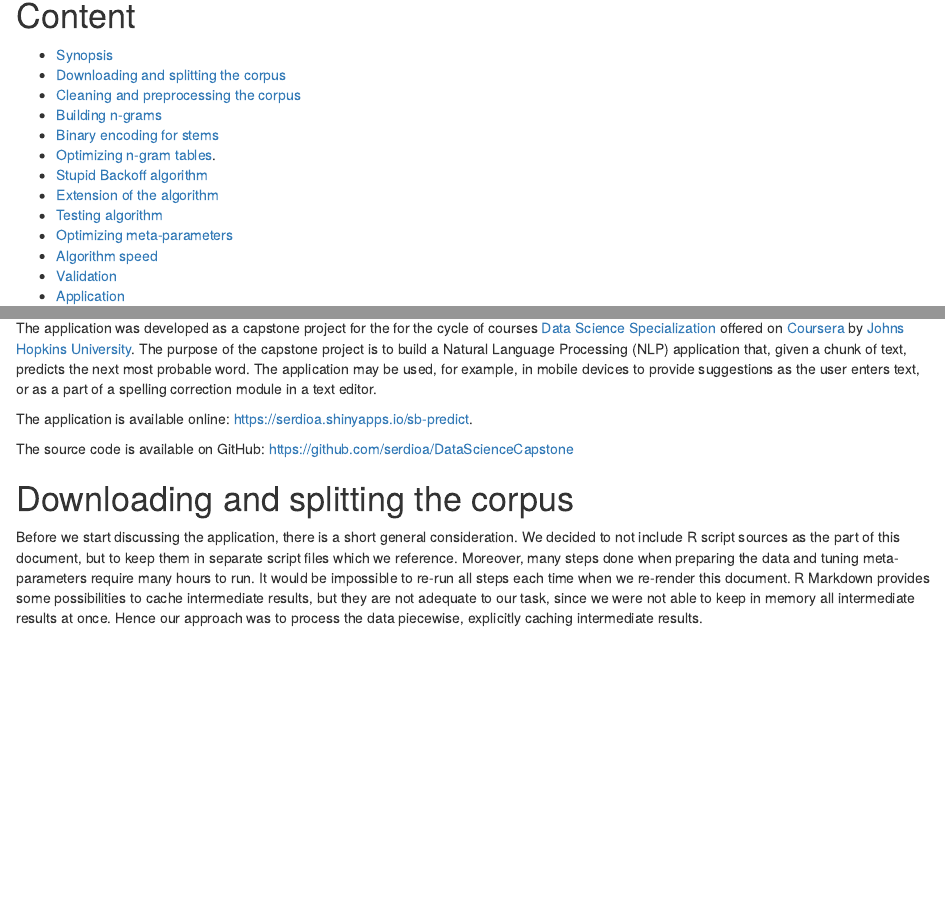
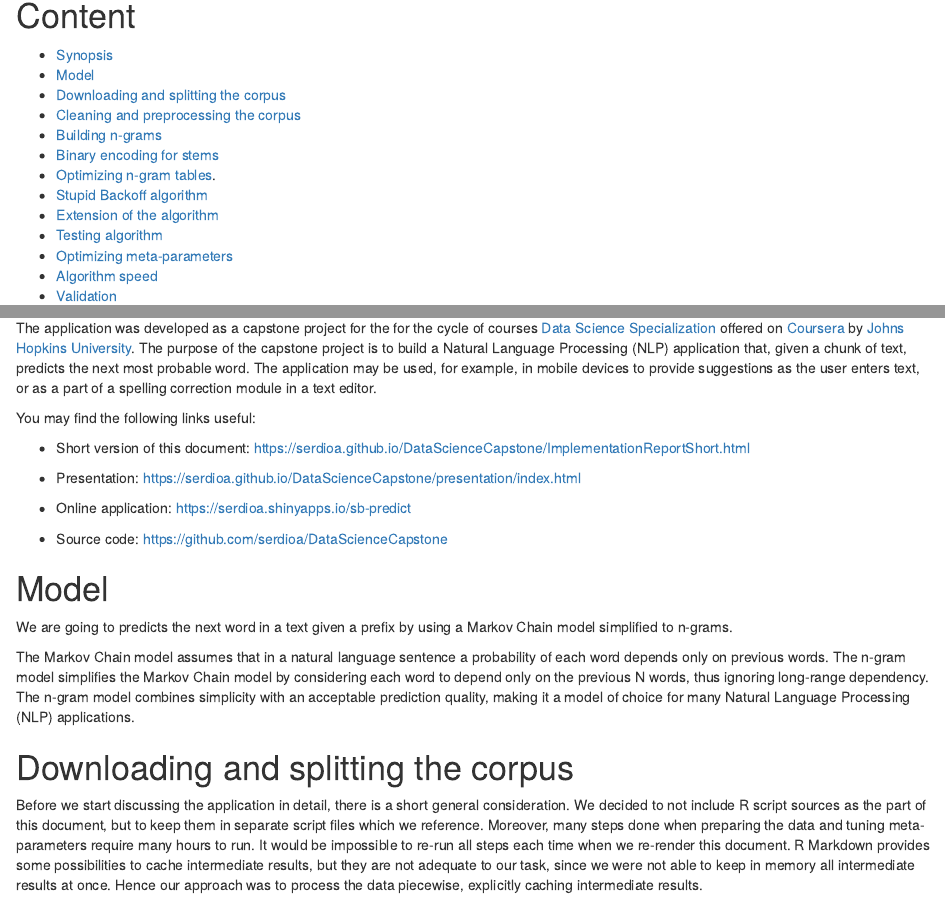
Before and after one commit to serdioa/DataScienceCapstone, an R Markdown document (ImplementationReport.Rmd): the page in a window 1100 px wide, from 140 px down, and a second part further down, joined at a grey line. The pictures show the output file ImplementationReport.html that the author committed with the source, opened offline.

Commit message:
Added model description and more links to the Implementation Report

````diff
--- a/ImplementationReport.Rmd
+++ b/ImplementationReport.Rmd
@@ -16,6 +16,7 @@ knitr::opts_chunk$set(echo = TRUE)
 # Content
 
 * [Synopsis](#synopsis)
+* [Model](#model)
 * [Downloading and splitting the corpus](#download_and_split)
 * [Cleaning and preprocessing the corpus](#cleaning_preprocessing)
 * [Building n-grams](#building_n_grams)
@@ -45,9 +46,27 @@ word. The application may be used, for example, in mobile devices to provide
 suggestions as the user enters text, or as a part of a spelling correction
 module in a text editor.
 
-The application is available online: https://serdioa.shinyapps.io/sb-predict.
+You may find the following links useful:
 
-The source code is available on GitHub: https://github.com/serdioa/DataScienceCapstone
+* Short version of this document: https://serdioa.github.io/DataScienceCapstone/ImplementationReportShort.html
+
+* Presentation: https://serdioa.github.io/DataScienceCapstone/presentation/index.html
+
+* Online application: https://serdioa.shinyapps.io/sb-predict
+
+* Source code: https://github.com/serdioa/DataScienceCapstone
+
+# <a name="model"></a>Model
+
+We are going to predicts the next word in a text given a prefix by using a
+Markov Chain model simplified to n-grams.
+
+The Markov Chain model assumes that in a natural language sentence
+a probability of each word depends only on previous words. The n-gram model
+simplifies the Markov Chain model by considering each word to depend only on
+the previous N words, thus ignoring long-range dependency. The n-gram model
+combines simplicity with an acceptable prediction quality, making it a model
+of choice for many Natural Language Processing (NLP) applications.
 
 # <a name="download_and_split"></a>Downloading and splitting the corpus
 
@@ -57,7 +76,7 @@ library(hms)
 library(kableExtra)
 ```
 
-Before we start discussing the application, there is a short general
+Before we start discussing the application in detail, there is a short general
 consideration. We decided to not include R script sources as the part of this
 document, but to keep them in separate script files which we reference.
 Moreover, many steps done when preparing the data and tuning meta-parameters
````
Also changed, not shown: ImplementationReport.html, ImplementationReport.Rmd (2 more changed lines).
